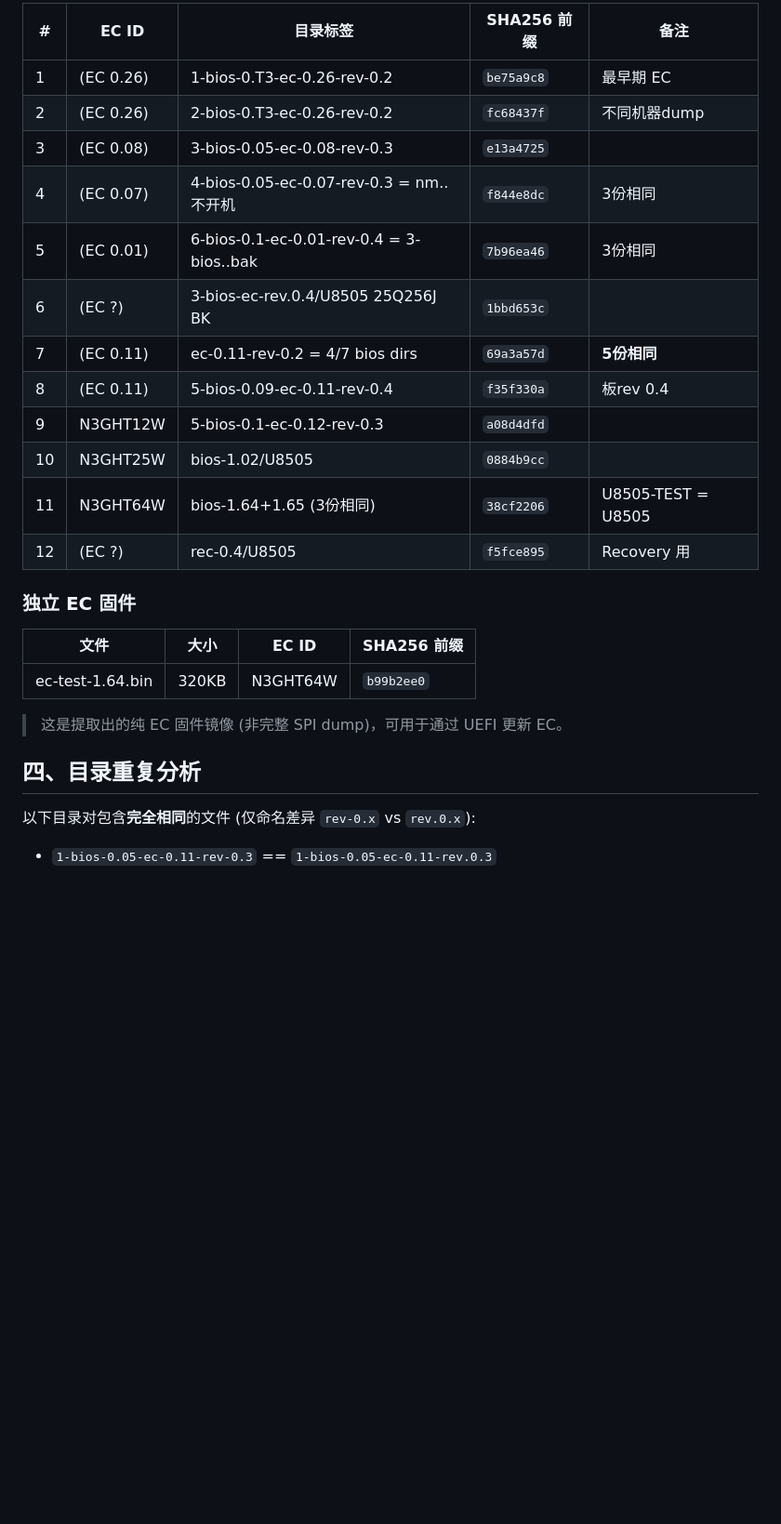
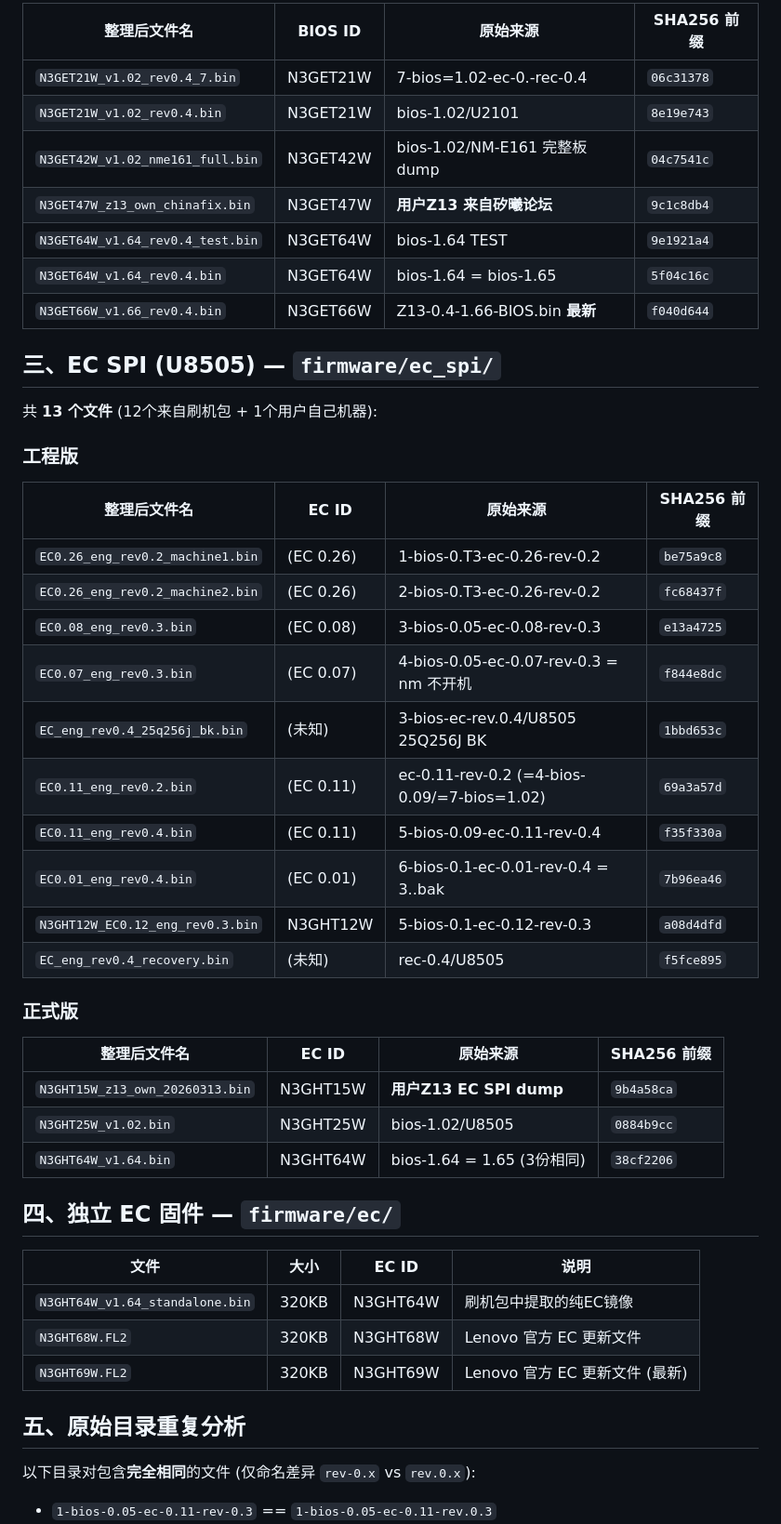
Before and after one commit to Tinnci/21D2CT01WW-acpi-fixup, a Markdown page: docs/z13z16_firmware_inventory.md, the part around one of its changes. Shown at 93% size. Rendered like a GitHub page; blank space fills up the shorter version.

```diff
--- a/docs/z13z16_firmware_inventory.md
+++ b/docs/z13z16_firmware_inventory.md
@@ -60,28 +53,50 @@
 
-| # | EC ID | 目录标签 | SHA256 前缀 | 备注 |
-|---|-------|----------|-------------|------|
-| 1 | (EC 0.26) | 1-bios-0.T3-ec-0.26-rev-0.2 | `be75a9c8` | 最早期 EC |
-| 2 | (EC 0.26) | 2-bios-0.T3-ec-0.26-rev-0.2 | `fc68437f` | 不同机器dump |
-| 3 | (EC 0.08) | 3-bios-0.05-ec-0.08-rev-0.3 | `e13a4725` | |
-| 4 | (EC 0.07) | 4-bios-0.05-ec-0.07-rev-0.3 = nm..不开机 | `f844e8dc` | 3份相同 |
-| 5 | (EC 0.01) | 6-bios-0.1-ec-0.01-rev-0.4 = 3-bios..bak | `7b96ea46` | 3份相同 |
-| 6 | (EC ?) | 3-bios-ec-rev.0.4/U8505 25Q256J BK | `1bbd653c` | |
-| 7 | (EC 0.11) | ec-0.11-rev-0.2 = 4/7 bios dirs | `69a3a57d` | **5份相同** |
-| 8 | (EC 0.11) | 5-bios-0.09-ec-0.11-rev-0.4 | `f35f330a` | 板rev 0.4 |
-| 9 | N3GHT12W | 5-bios-0.1-ec-0.12-rev-0.3 | `a08d4dfd` | |
-| 10 | N3GHT25W | bios-1.02/U8505 | `0884b9cc` | |
-| 11 | N3GHT64W | bios-1.64+1.65 (3份相同) | `38cf2206` | U8505-TEST = U8505 |
-| 12 | (EC ?) | rec-0.4/U8505 | `f5fce895` | Recovery 用 |
+| 整理后文件名 | BIOS ID | 原始来源 | SHA256 前缀 |
+|-------------|---------|----------|-------------|
+| `N3GET21W_v1.02_rev0.4_7.bin` | N3GET21W | 7-bios=1.02-ec-0.-rec-0.4 | `06c31378` |
+| `N3GET21W_v1.02_rev0.4.bin` | N3GET21W | bios-1.02/U2101 | `8e19e743` |
+| `N3GET42W_v1.02_nme161_full.bin` | N3GET42W | bios-1.02/NM-E161 完整板dump | `04c7541c` |
+| `N3GET47W_z13_own_chinafix.bin` | N3GET47W | **用户Z13 来自矽曦论坛** | `9c1c8db4` |
+| `N3GET64W_v1.64_rev0.4_test.bin` | N3GET64W | bios-1.64 TEST | `9e1921a4` |
+| `N3GET64W_v1.64_rev0.4.bin` | N3GET64W | bios-1.64 = bios-1.65 | `5f04c16c` |
+| `N3GET66W_v1.66_rev0.4.bin` | N3GET66W | Z13-0.4-1.66-BIOS.bin **最新** | `f040d644` |
 
-### 独立 EC 固件
+## 三、EC SPI (U8505) — `firmware/ec_spi/`
 
-| 文件 | 大小 | EC ID | SHA256 前缀 |
-|------|------|-------|-------------|
-| ec-test-1.64.bin | 320KB | N3GHT64W | `b99b2ee0` |
+共 **13 个文件** (12个来自刷机包 + 1个用户自己机器):
 
-> 这是提取出的纯 EC 固件镜像 (非完整 SPI dump)，可用于通过 UEFI 更新 EC。
+### 工程版
 
-## 四、目录重复分析
+| 整理后文件名 | EC ID | 原始来源 | SHA256 前缀 |
+|-------------|-------|----------|-------------|
+| `EC0.26_eng_rev0.2_machine1.bin` | (EC 0.26) | 1-bios-0.T3-ec-0.26-rev-0.2 | `be75a9c8` |
+| `EC0.26_eng_rev0.2_machine2.bin` | (EC 0.26) | 2-bios-0.T3-ec-0.26-rev-0.2 | `fc68437f` |
+| `EC0.08_eng_rev0.3.bin` | (EC 0.08) | 3-bios-0.05-ec-0.08-rev-0.3 | `e13a4725` |
+| `EC0.07_eng_rev0.3.bin` | (EC 0.07) | 4-bios-0.05-ec-0.07-rev-0.3 = nm 不开机 | `f844e8dc` |
+| `EC_eng_rev0.4_25q256j_bk.bin` | (未知) | 3-bios-ec-rev.0.4/U8505 25Q256J BK | `1bbd653c` |
+| `EC0.11_eng_rev0.2.bin` | (EC 0.11) | ec-0.11-rev-0.2 (=4-bios-0.09/=7-bios=1.02) | `69a3a57d` |
+| `EC0.11_eng_rev0.4.bin` | (EC 0.11) | 5-bios-0.09-ec-0.11-rev-0.4 | `f35f330a` |
+| `EC0.01_eng_rev0.4.bin` | (EC 0.01) | 6-bios-0.1-ec-0.01-rev-0.4 = 3..bak | `7b96ea46` |
+| `N3GHT12W_EC0.12_eng_rev0.3.bin` | N3GHT12W | 5-bios-0.1-ec-0.12-rev-0.3 | `a08d4dfd` |
+| `EC_eng_rev0.4_recovery.bin` | (未知) | rec-0.4/U8505 | `f5fce895` |
+
+### 正式版
+
+| 整理后文件名 | EC ID | 原始来源 | SHA256 前缀 |
+|-------------|-------|----------|-------------|
+| `N3GHT15W_z13_own_20260313.bin` | N3GHT15W | **用户Z13 EC SPI dump** | `9b4a58ca` |
+| `N3GHT25W_v1.02.bin` | N3GHT25W | bios-1.02/U8505 | `0884b9cc` |
+| `N3GHT64W_v1.64.bin` | N3GHT64W | bios-1.64 = 1.65 (3份相同) | `38cf2206` |
+
+## 四、独立 EC 固件 — `firmware/ec/`
+
+| 文件 | 大小 | EC ID | 说明 |
+|------|------|-------|------|
+| `N3GHT64W_v1.64_standalone.bin` | 320KB | N3GHT64W | 刷机包中提取的纯EC镜像 |
+| `N3GHT68W.FL2` | 320KB | N3GHT68W | Lenovo 官方 EC 更新文件 |
+| `N3GHT69W.FL2` | 320KB | N3GHT69W | Lenovo 官方 EC 更新文件 (最新) |
+
+## 五、原始目录重复分析
 
 以下目录对包含**完全相同**的文件 (仅命名差异 `rev-0.x` vs `rev.0.x`):
 
```
Also changed, not shown: other parts of docs/z13z16_firmware_inventory.md (+41 -43 lines).
